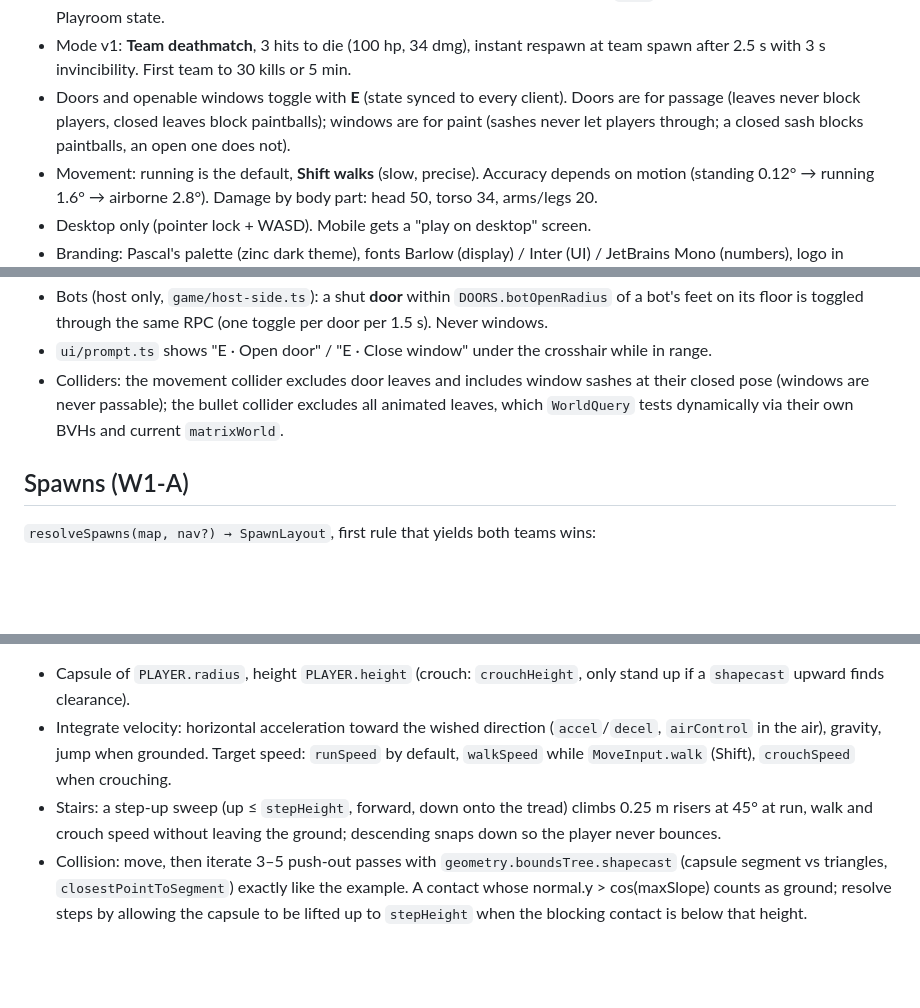
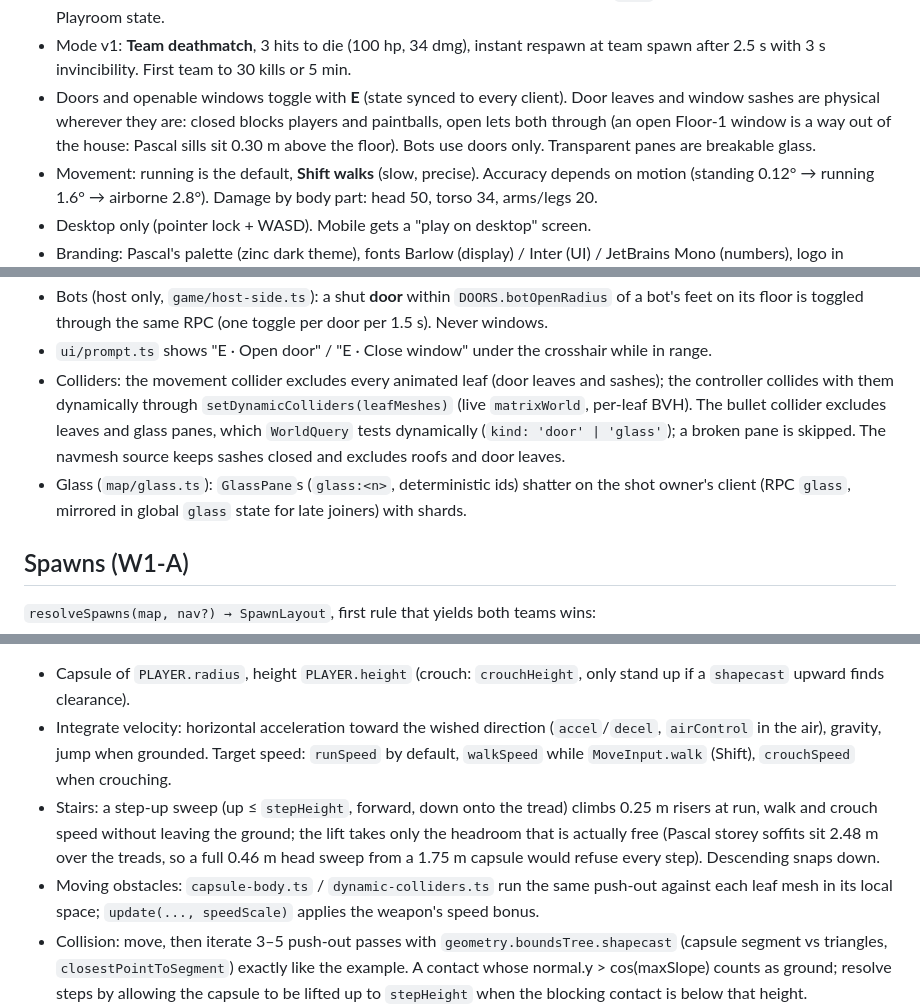
Before and after one commit to pascalorg/pascal-strike, a Markdown page: docs/ARCHITECTURE.md, 3 parts joined by grey strips. GitHub-like rendering; blank space fills up the shorter version.

Commit message:
Architecture: physical leaves, walk-through open windows, breakable glass, stair headroom

```diff
--- a/docs/ARCHITECTURE.md
+++ b/docs/ARCHITECTURE.md
@@ -14,9 +14,10 @@ Decisions already made (do not re-litigate):
   is shared through Playroom state.
 - Mode v1: **Team deathmatch**, 3 hits to die (100 hp, 34 dmg), instant respawn at team spawn
   after 2.5 s with 3 s invincibility. First team to 30 kills or 5 min.
-- Doors and openable windows toggle with **E** (state synced to every client). Doors are for
-  passage (leaves never block players, closed leaves block paintballs); windows are for paint
-  (sashes never let players through; a closed sash blocks paintballs, an open one does not).
+- Doors and openable windows toggle with **E** (state synced to every client). Door leaves and
+  window sashes are physical wherever they are: closed blocks players and paintballs, open lets
+  both through (an open Floor-1 window is a way out of the house: Pascal sills sit 0.30 m above
+  the floor). Bots use doors only. Transparent panes are breakable glass.
 - Movement: running is the default, **Shift walks** (slow, precise). Accuracy depends on
   motion (standing 0.12° → running 1.6° → airborne 2.8°). Damage by body part: head 50,
   torso 34, arms/legs 20.
@@ -194,9 +195,13 @@ mesh gets its own `computeBoundsTree()` once; they move with their door, so use
 - Bots (host only, `game/host-side.ts`): a shut **door** within `DOORS.botOpenRadius` of a bot's
   feet on its floor is toggled through the same RPC (one toggle per door per 1.5 s). Never windows.
 - `ui/prompt.ts` shows "E · Open door" / "E · Close window" under the crosshair while in range.
-- Colliders: the movement collider excludes door leaves and includes window sashes at their
-  closed pose (windows are never passable); the bullet collider excludes all animated leaves,
-  which `WorldQuery` tests dynamically via their own BVHs and current `matrixWorld`.
+- Colliders: the movement collider excludes every animated leaf (door leaves and sashes);
+  the controller collides with them dynamically through `setDynamicColliders(leafMeshes)`
+  (live `matrixWorld`, per-leaf BVH). The bullet collider excludes leaves and glass panes,
+  which `WorldQuery` tests dynamically (`kind: 'door' | 'glass'`); a broken pane is skipped.
+  The navmesh source keeps sashes closed and excludes roofs and door leaves.
+- Glass (`map/glass.ts`): `GlassPane`s (`glass:<n>`, deterministic ids) shatter on the shot
+  owner's client (RPC `glass`, mirrored in global `glass` state for late joiners) with shards.
 
 ## Spawns (W1-A)
 
@@ -227,8 +232,11 @@ three-mesh-bvh's `characterMovement` example and Pascal's floating capsule contr
   `airControl` in the air), gravity, jump when grounded. Target speed: `runSpeed` by default,
   `walkSpeed` while `MoveInput.walk` (Shift), `crouchSpeed` when crouching.
 - Stairs: a step-up sweep (up ≤ `stepHeight`, forward, down onto the tread) climbs 0.25 m
-  risers at 45° at run, walk and crouch speed without leaving the ground; descending snaps down
-  so the player never bounces.
+  risers at run, walk and crouch speed without leaving the ground; the lift takes only the
+  headroom that is actually free (Pascal storey soffits sit 2.48 m over the treads, so a full
+  0.46 m head sweep from a 1.75 m capsule would refuse every step). Descending snaps down.
+- Moving obstacles: `capsule-body.ts` / `dynamic-colliders.ts` run the same push-out against
+  each leaf mesh in its local space; `update(..., speedScale)` applies the weapon's speed bonus.
 - Collision: move, then iterate 3–5 push-out passes with `geometry.boundsTree.shapecast`
   (capsule segment vs triangles, `closestPointToSegment`) exactly like the example. A contact
   whose normal.y > cos(maxSlope) counts as ground; resolve steps by allowing the capsule to be
```
